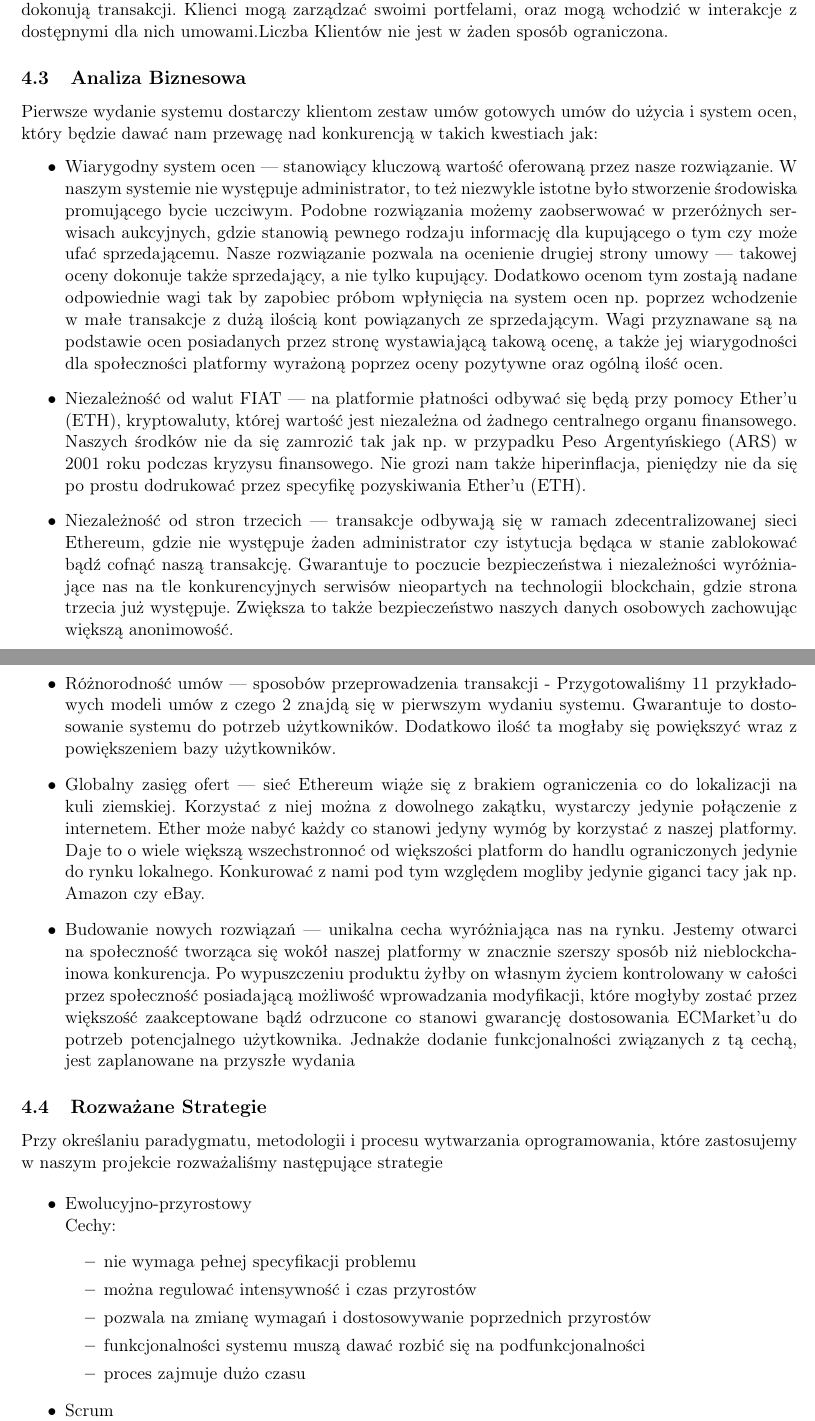
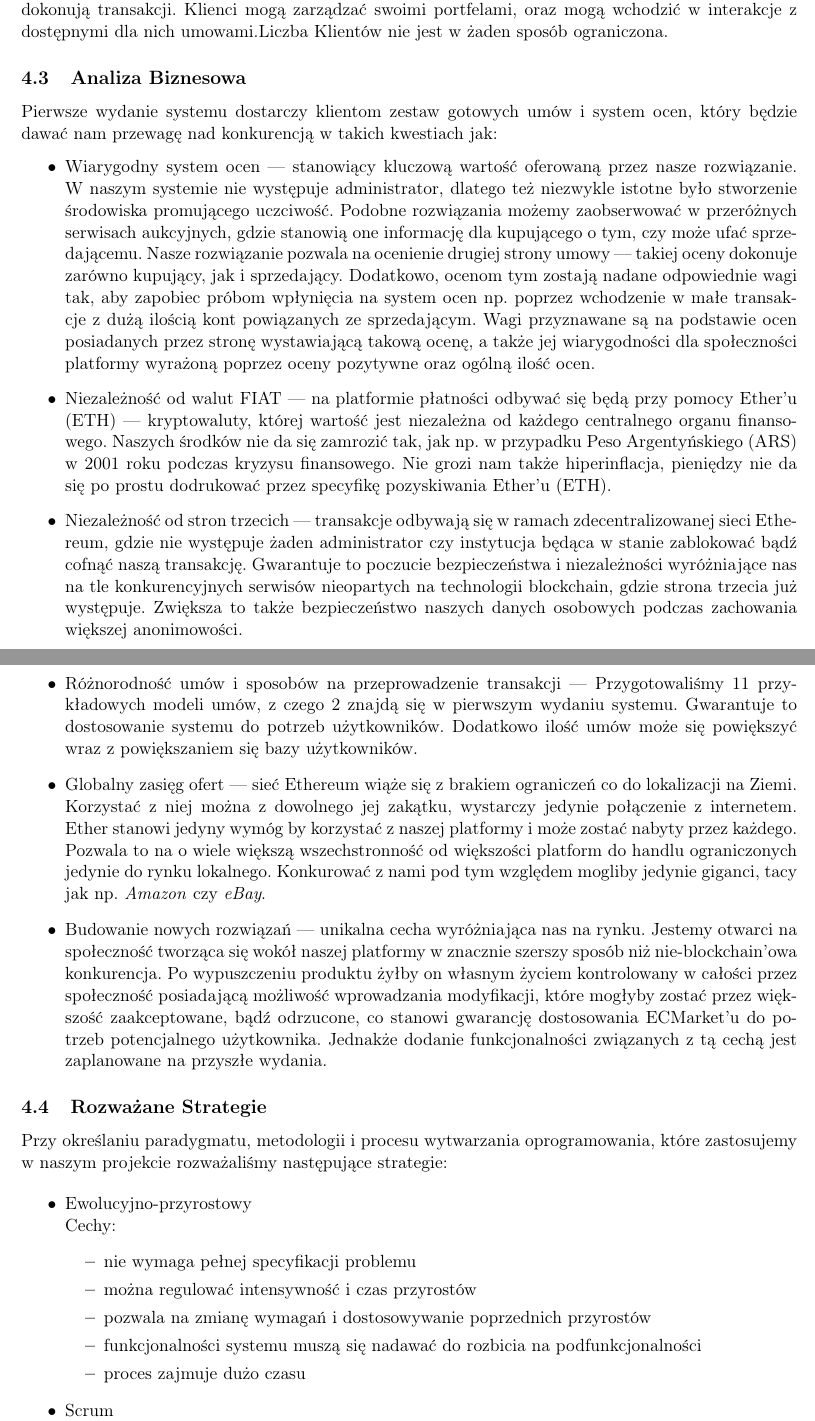
Before and after one commit to Guziec-Lobuziec/ECMarket-doc, a LaTeX thesis (praca.tex): two parts of pages 9 and 10 of 39, joined at a grey line, cut so that both start at the same text. Compiled offline with pdfLaTeX.

Commit message:
poprawa bledow jezykowych

```diff
--- a/praca.tex
+++ b/praca.tex
@@ -101,20 +101,25 @@ System będzie docelowo uruchomiony na Testnecie Ethereum i będzie dostarczał
 Użytkownicy w pierwszym stadium rozwoju platformy będą się dzielić na Deweloperów i na Klientów. Zadaniem Deweloperów będzie dostarczanie kodu i jego deployment oraz ponoszenie kosztów tych operacji. Deweloperzy będą również beneficjentami oprocentowania transakcji. Klientami nazywamy wszystkich użytkowników, którzy dokonują transakcji. Klienci mogą zarządzać swoimi portfelami, oraz mogą wchodzić w interakcje z dostępnymi dla nich umowami.Liczba Klientów nie jest w żaden sposób ograniczona.
 
 \subsection{Analiza Biznesowa}
-Pierwsze wydanie systemu dostarczy klientom zestaw umów gotowych umów do użycia i system ocen, który będzie dawać nam przewagę nad konkurencją w takich kwestiach jak:
+Pierwsze wydanie systemu dostarczy klientom zestaw gotowych umów i system ocen, który będzie dawać nam przewagę nad konkurencją w takich kwestiach jak:
 \begin{itemize}
-\item Wiarygodny system ocen --- stanowiący kluczową wartość oferowaną przez nasze rozwiązanie. W naszym systemie nie występuje administrator, to też niezwykle istotne było stworzenie środowiska promującego bycie uczciwym. Podobne rozwiązania możemy zaobserwować w przeróżnych serwisach aukcyjnych, gdzie stanowią pewnego rodzaju informację dla kupującego o tym czy może ufać sprzedającemu. Nasze rozwiązanie pozwala na ocenienie drugiej strony umowy --- takowej oceny dokonuje także sprzedający, a nie tylko kupujący. Dodatkowo ocenom tym zostają nadane odpowiednie wagi tak by zapobiec próbom wpłynięcia na system ocen np.\ poprzez wchodzenie w małe transakcje z dużą ilością kont powiązanych ze sprzedającym. Wagi przyznawane są na podstawie ocen posiadanych przez stronę wystawiającą takową ocenę, a także jej wiarygodności dla społeczności platformy wyrażoną poprzez oceny pozytywne oraz ogólną ilość ocen.
-\item Niezależność od walut FIAT --- na platformie płatności odbywać się będą przy pomocy Ether'u (ETH), kryptowaluty, której wartość jest niezależna od żadnego centralnego organu finansowego. Naszych środków nie da się zamrozić tak jak np.\ w przypadku Peso Argentyńskiego (ARS) w 2001 roku podczas kryzysu finansowego. Nie grozi nam także hiperinflacja, pieniędzy nie da się po prostu dodrukować przez specyfikę pozyskiwania Ether'u (ETH).
-\item Niezależność od stron trzecich --- transakcje odbywają się w ramach zdecentralizowanej sieci Ethereum, gdzie nie występuje żaden administrator czy istytucja będąca w stanie zablokować bądź cofnąć naszą transakcję. Gwarantuje to poczucie bezpieczeństwa i niezależności wyróżniające nas na tle konkurencyjnych serwisów nieopartych na technologii blockchain, gdzie strona trzecia już występuje. Zwiększa to także bezpieczeństwo naszych danych osobowych zachowując większą anonimowość.
+\item Wiarygodny system ocen --- stanowiący kluczową wartość oferowaną przez nasze rozwiązanie. W naszym systemie nie występuje administrator, dlatego też niezwykle istotne było stworzenie środowiska promującego uczciwość. Podobne rozwiązania możemy zaobserwować w przeróżnych serwisach aukcyjnych, gdzie stanowią one informację dla kupującego o tym, czy może ufać sprzedającemu. Nasze rozwiązanie pozwala na ocenienie drugiej strony umowy --- takiej oceny dokonuje zarówno kupujący, jak i sprzedający. Dodatkowo, ocenom tym zostają nadane odpowiednie wagi tak, aby zapobiec próbom wpłynięcia na system ocen np.\ poprzez wchodzenie w małe transakcje z dużą ilością kont powiązanych ze sprzedającym. Wagi przyznawane są na podstawie ocen posiadanych przez stronę wystawiającą takową ocenę, a także jej wiarygodności dla społeczności platformy wyrażoną poprzez oceny pozytywne oraz ogólną ilość ocen.
+\item Niezależność od walut FIAT --- na platformie płatności odbywać się będą przy pomocy Ether'u (ETH) --- kryptowaluty, której wartość jest niezależna od każdego centralnego organu finansowego. Naszych środków nie da się zamrozić tak, jak np.\ w przypadku Peso Argentyńskiego (ARS) w 2001 roku podczas kryzysu finansowego. Nie grozi nam także hiperinflacja, pieniędzy nie da się po prostu dodrukować przez specyfikę pozyskiwania Ether'u (ETH). %jakis odnosnik do tego peso z 2001 roku? czy nie trzeba?
+\item Niezależność od stron trzecich --- transakcje odbywają się w ramach zdecentralizowanej sieci Ethereum, gdzie nie występuje żaden administrator czy instytucja będąca w stanie zablokować bądź cofnąć naszą transakcję. Gwarantuje to poczucie bezpieczeństwa i niezależności wyróżniające nas na tle konkurencyjnych serwisów nieopartych na technologii blockchain, gdzie strona trzecia już występuje. Zwiększa to także bezpieczeństwo naszych danych osobowych podczas zachowania większej anonimowości.
+% "niezależności wyróżniające nas na tle konkurencyjnych serwisów nieopartych na technologii blockchain, gdzie strona trzecia już występuje."
+% to jest niepoprawne językowo, ale nie wiem jaki miał być sens, więc nie jestem w stanie poprawić.
 \item Bezpieczne wykonanie umów --- ???
-\item Różnorodność umów --- sposobów przeprowadzenia transakcji - Przygotowaliśmy 11 przykładowych modeli umów z czego 2 znajdą się w pierwszym wydaniu systemu. Gwarantuje to dostosowanie systemu do potrzeb użytkowników. Dodatkowo ilość ta mogłaby się powiększyć wraz z powiększeniem bazy użytkowników.
-\item Globalny zasięg ofert --- sieć Ethereum wiąże się z brakiem ograniczenia co do lokalizacji na kuli ziemskiej. Korzystać z niej można z dowolnego zakątku, wystarczy jedynie połączenie z internetem. Ether może nabyć każdy co stanowi jedyny wymóg by korzystać z naszej platformy. Daje to o wiele większą wszechstronnoć od większości platform do handlu ograniczonych jedynie do rynku lokalnego. Konkurować z nami pod tym względem mogliby jedynie giganci tacy jak np.\ Amazon czy eBay.
-\item Budowanie nowych rozwiązań --- unikalna cecha wyróżniająca nas na rynku. Jestemy otwarci na społeczność tworząca się wokół naszej platformy w znacznie szerszy sposób niż nieblockchainowa konkurencja. Po wypuszczeniu produktu żyłby on własnym życiem kontrolowany w całości przez społeczność posiadającą możliwość wprowadzania modyfikacji, które mogłyby zostać przez większość zaakceptowane bądź odrzucone co stanowi gwarancję dostosowania ECMarket'u do potrzeb potencjalnego użytkownika. Jednakże dodanie funkcjonalności związanych z tą cechą, jest zaplanowane na przyszłe wydania
+
+%pamiętajmy, że tu trzeba uzupełnić
+
+\item Różnorodność umów i sposobów na przeprowadzenie transakcji --- Przygotowaliśmy 11 przykładowych modeli umów, z czego 2 znajdą się w pierwszym wydaniu systemu. Gwarantuje to dostosowanie systemu do potrzeb użytkowników. Dodatkowo ilość umów może się powiększyć wraz z powiększaniem się bazy użytkowników.
+\item Globalny zasięg ofert --- sieć Ethereum wiąże się z brakiem ograniczeń co do lokalizacji na Ziemi. Korzystać z niej można z dowolnego jej zakątku, wystarczy jedynie połączenie z internetem. Ether stanowi jedyny wymóg by korzystać z naszej platformy i może zostać nabyty przez każdego. Pozwala to na o wiele większą wszechstronność od większości platform do handlu ograniczonych jedynie do rynku lokalnego. Konkurować z nami pod tym względem mogliby jedynie giganci, tacy jak np.\ \textit{Amazon} czy \textit{eBay}.
+\item Budowanie nowych rozwiązań --- unikalna cecha wyróżniająca nas na rynku. Jestemy otwarci na społeczność tworząca się wokół naszej platformy w znacznie szerszy sposób niż nie-blockchain'owa konkurencja. Po wypuszczeniu produktu żyłby on własnym życiem kontrolowany w całości przez społeczność posiadającą możliwość wprowadzania modyfikacji, które mogłyby zostać przez większość zaakceptowane, bądź odrzucone, co stanowi gwarancję dostosowania ECMarket'u do potrzeb potencjalnego użytkownika. Jednakże dodanie funkcjonalności związanych z tą cechą jest zaplanowane na przyszłe wydania.
 \end{itemize}
 
 
 \subsection{Rozważane Strategie}
-Przy określaniu paradygmatu, metodologii i procesu wytwarzania oprogramowania, które zastosujemy w naszym projekcie rozważaliśmy następujące strategie
+Przy określaniu paradygmatu, metodologii i procesu wytwarzania oprogramowania, które zastosujemy w naszym projekcie rozważaliśmy następujące strategie:
 
 \begin{itemize}
 	\item Ewolucyjno-przyrostowy \\
@@ -123,7 +128,7 @@ Przy określaniu paradygmatu, metodologii i procesu wytwarzania oprogramowania,
 		\item nie wymaga pełnej specyfikacji problemu
 		\item można regulować intensywność i czas przyrostów
 		\item pozwala na zmianę wymagań i dostosowywanie poprzednich przyrostów
-		\item funkcjonalności systemu muszą dawać rozbić się na podfunkcjonalności
+		\item funkcjonalności systemu muszą się nadawać do rozbicia na podfunkcjonalności
 		\item proces zajmuje dużo czasu
 	\end{itemize}
 	\item Scrum \\
```
Also changed, not shown: praca.tex (16 more changed lines).
